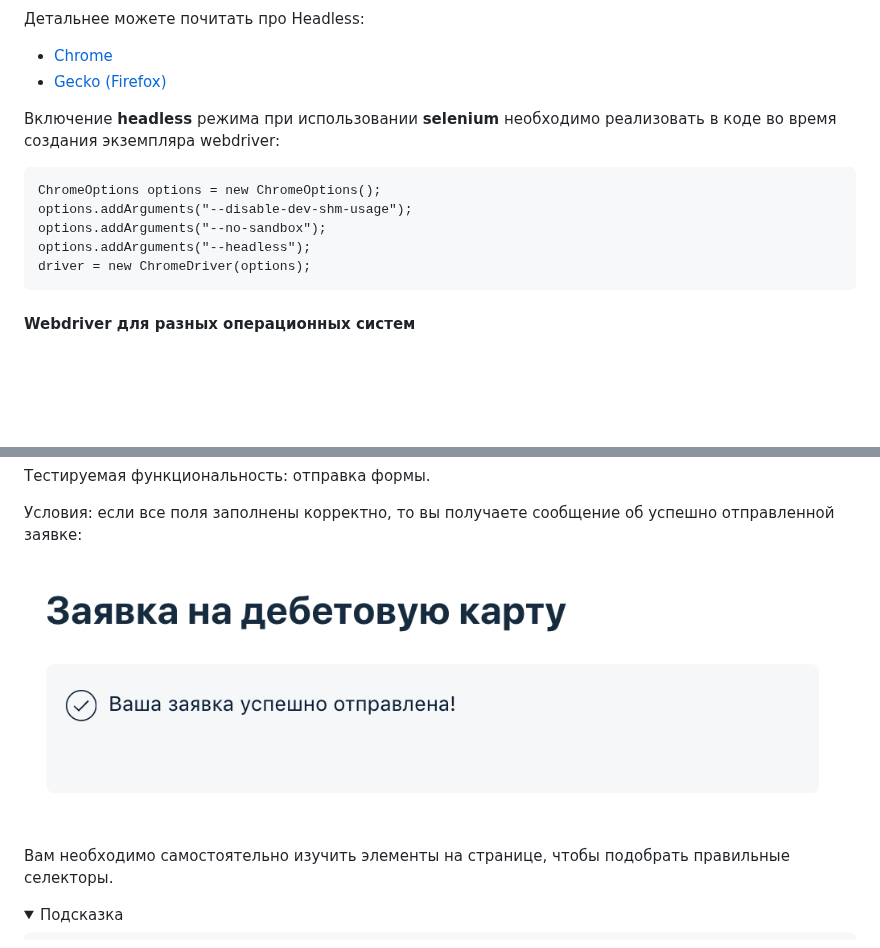
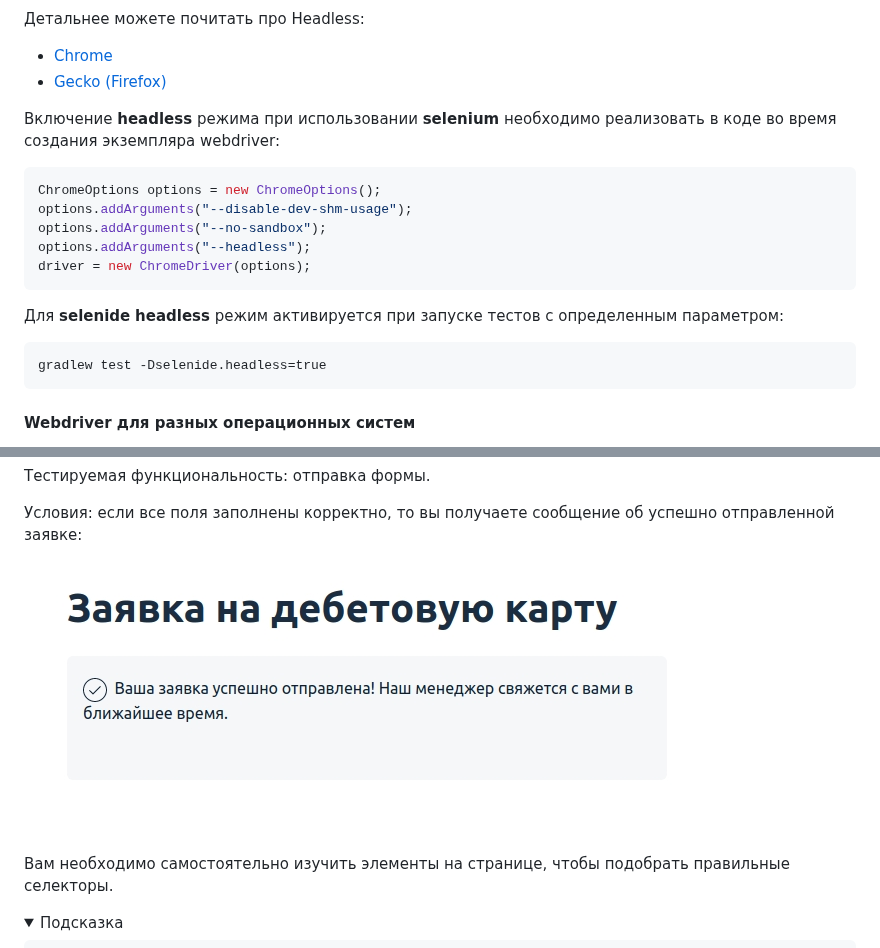
Before and after one commit to netology-code/aqa-homeworks, a Markdown page: web/README.md, 2 parts joined by grey strips. GitHub-like rendering; pictures changed too: web/pic/success.jpg (added), web/pic/success.png (deleted); folded sections open; blank space fills up the shorter version.

Commit message:
Fix selenium task

````diff
--- a/web/README.md
+++ b/web/README.md
@@ -81,12 +81,17 @@ test {
 
 Включение **headless** режима при использовании **selenium** необходимо реализовать в коде во время создания экземпляра webdriver:
 
-```
+```java
 ChromeOptions options = new ChromeOptions();
 options.addArguments("--disable-dev-shm-usage");
 options.addArguments("--no-sandbox");
 options.addArguments("--headless");
 driver = new ChromeDriver(options);
+```
+
+Для **selenide** **headless** режим активируется при запуске тестов с определенным параметром:
+```
+gradlew test -Dselenide.headless=true
 ```
 
 #### **Webdriver для разных операционных систем**
@@ -112,7 +117,7 @@ AppVeyor настраивается аналогично предыдущей л
 
 Условия: если все поля заполнены корректно, то вы получаете сообщение об успешно отправленной заявке:
 
-![](pic/success.png)
+![](pic/success.jpg)
 
 Вам необходимо самостоятельно изучить элементы на странице, чтобы подобрать правильные селекторы.
 
````
